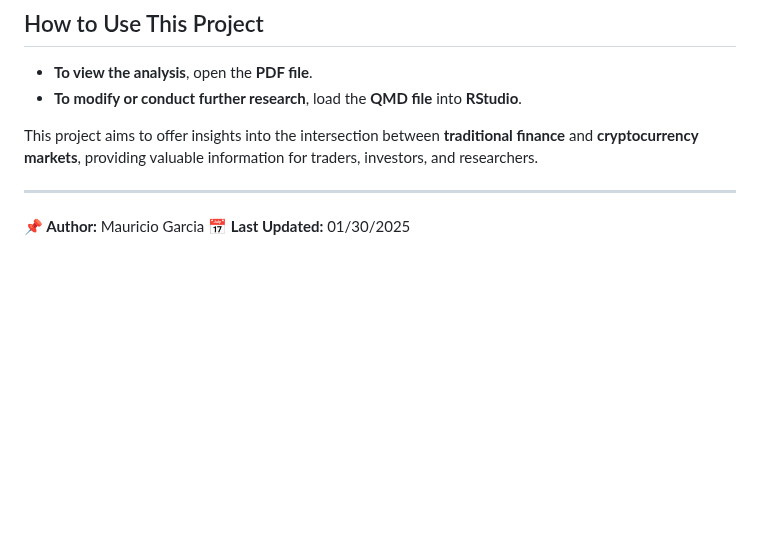
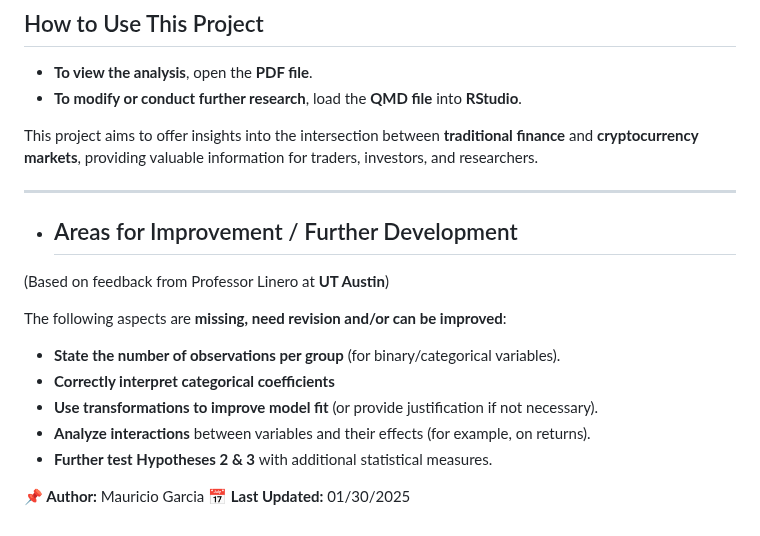
Before and after one commit to emgarVIII/stock_and_crypto_relationship_analysis, a Markdown page: README.md, the part around the change. GitHub-like rendering; blank space fills up the shorter version.

Commit message:
improved "areas for improvement" area

```diff
--- a/README.md
+++ b/README.md
@@ -73,5 +73,16 @@ This project aims to offer insights into the intersection between **traditional
 
 ---
 
+- ## Areas for Improvement / Further Development
+(Based on feedback from Professor Linero at **UT Austin**)
+
+The following aspects are **missing, need revision and/or can be improved**:
+
+- **State the number of observations per group** (for binary/categorical variables).
+- **Correctly interpret categorical coefficients**
+- **Use transformations to improve model fit** (or provide justification if not necessary).
+- **Analyze interactions** between variables and their effects (for example, on returns).
+- **Further test Hypotheses 2 & 3** with additional statistical measures.
+
 **📌 Author:** Mauricio Garcia
 **📅 Last Updated:** 01/30/2025
```
